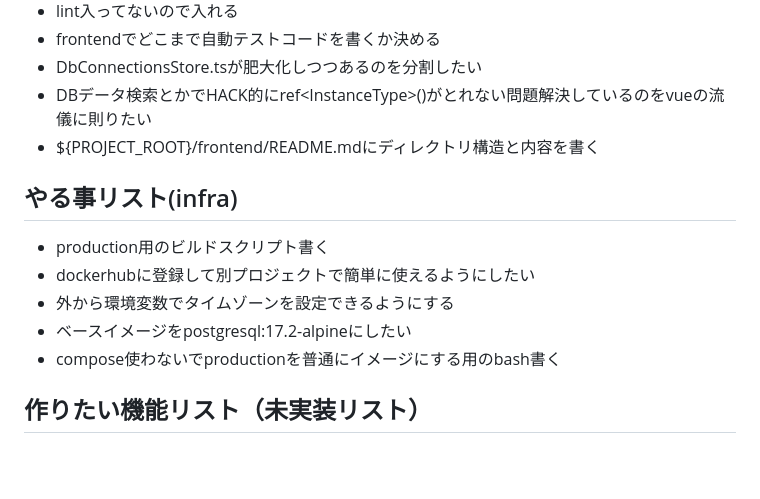
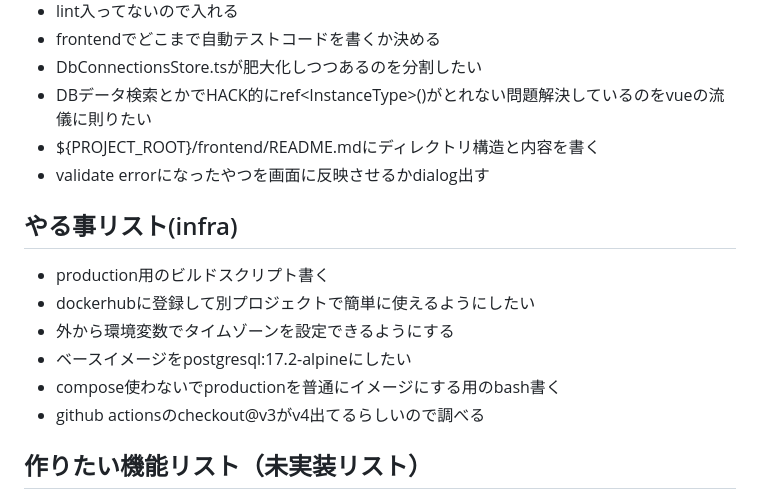
Before and after one commit to dev-ootsuki/kandukasa, a Markdown page: README.md, the part around the change. GitHub-like rendering; blank space fills up the shorter version.

Commit message:
本日分のTODOをreadmeに追記

```diff
--- a/README.md
+++ b/README.md
@@ -78,6 +78,7 @@ docker compose -f compose-dev.yml --profile mysql up
 * DbConnectionsStore.tsが肥大化しつつあるのを分割したい
 * DBデータ検索とかでHACK的にref<InstanceType<typeof Xxxx>>()がとれない問題解決しているのをvueの流儀に則りたい
 * ${PROJECT_ROOT}/frontend/README.mdにディレクトリ構造と内容を書く
+* validate errorになったやつを画面に反映させるかdialog出す
 
 ## やる事リスト(infra)
 
@@ -86,6 +87,7 @@ docker compose -f compose-dev.yml --profile mysql up
 * 外から環境変数でタイムゾーンを設定できるようにする
 * ベースイメージをpostgresql:17.2-alpineにしたい
 * compose使わないでproductionを普通にイメージにする用のbash書く
+* github actionsのcheckout@v3がv4出てるらしいので調べる
 
 ## 作りたい機能リスト（未実装リスト）
 
```
